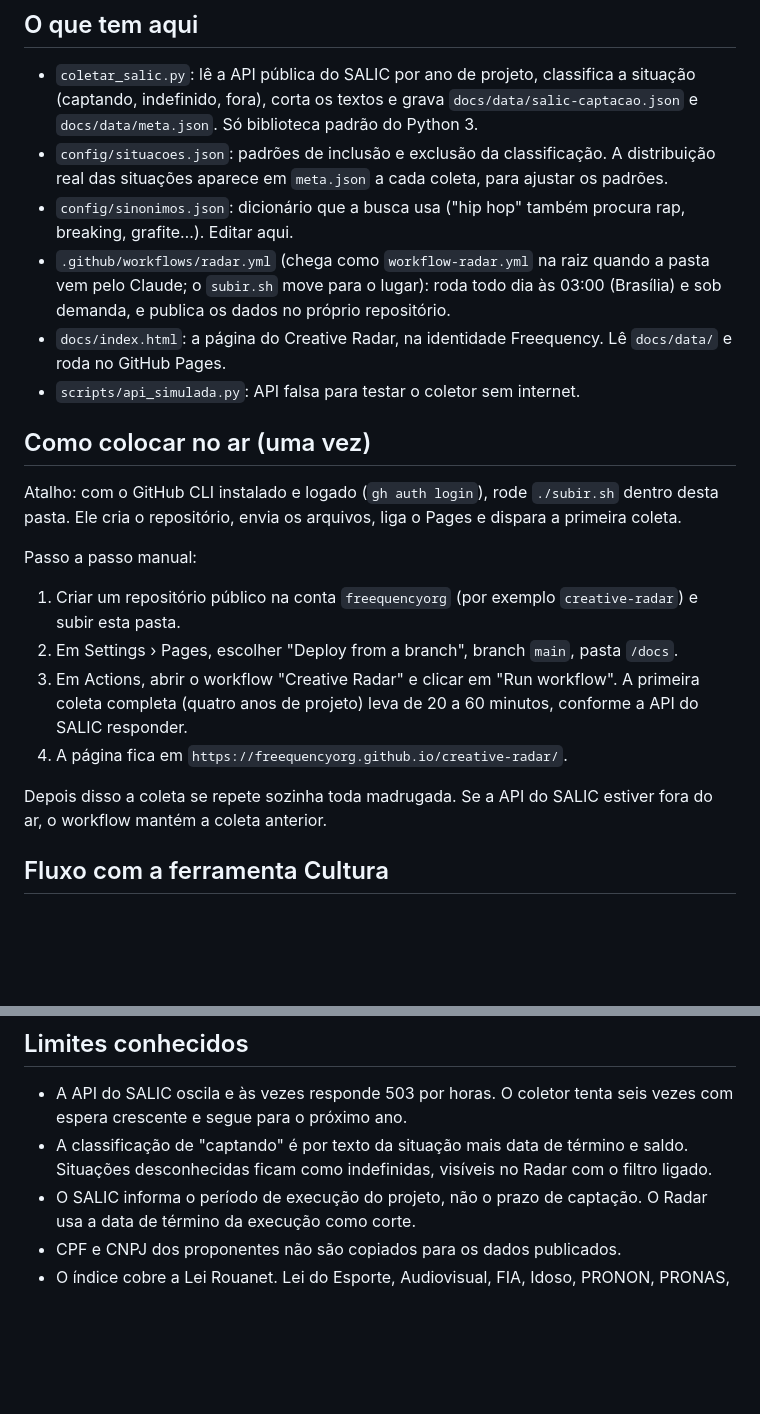
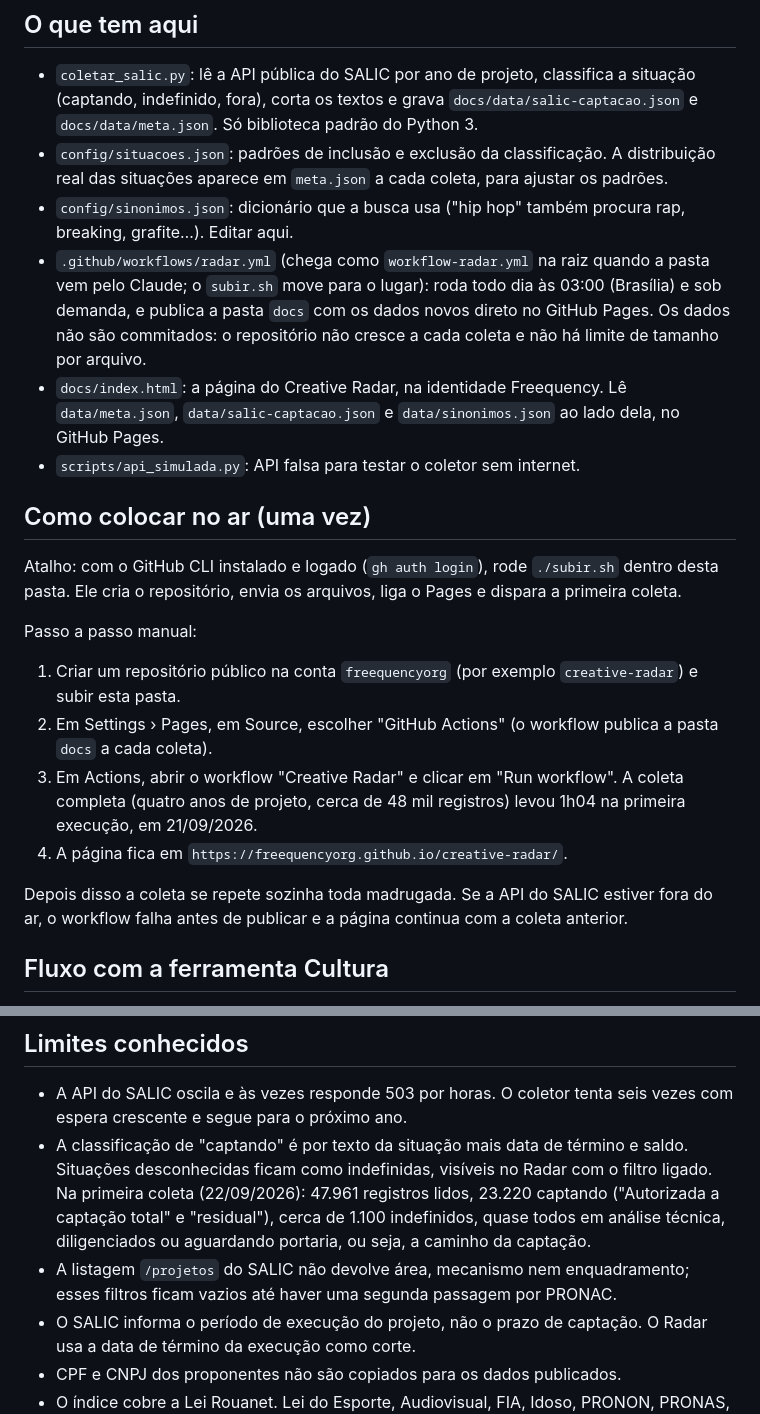
Before and after one commit to freequencyorg/creative-radar, a Markdown page: README.md, 2 parts joined by grey strips. GitHub-like rendering; blank space fills up the shorter version.

```diff
--- a/README.md
+++ b/README.md
@@ -7,8 +7,8 @@ Radar da Freequency para projetos incentivados. Nesta primeira versão: coleta n
 - `coletar_salic.py`: lê a API pública do SALIC por ano de projeto, classifica a situação (captando, indefinido, fora), corta os textos e grava `docs/data/salic-captacao.json` e `docs/data/meta.json`. Só biblioteca padrão do Python 3.
 - `config/situacoes.json`: padrões de inclusão e exclusão da classificação. A distribuição real das situações aparece em `meta.json` a cada coleta, para ajustar os padrões.
 - `config/sinonimos.json`: dicionário que a busca usa ("hip hop" também procura rap, breaking, grafite…). Editar aqui.
-- `.github/workflows/radar.yml` (chega como `workflow-radar.yml` na raiz quando a pasta vem pelo Claude; o `subir.sh` move para o lugar): roda todo dia às 03:00 (Brasília) e sob demanda, e publica os dados no próprio repositório.
-- `docs/index.html`: a página do Creative Radar, na identidade Freequency. Lê `docs/data/` e roda no GitHub Pages.
+- `.github/workflows/radar.yml` (chega como `workflow-radar.yml` na raiz quando a pasta vem pelo Claude; o `subir.sh` move para o lugar): roda todo dia às 03:00 (Brasília) e sob demanda, e publica a pasta `docs` com os dados novos direto no GitHub Pages. Os dados não são commitados: o repositório não cresce a cada coleta e não há limite de tamanho por arquivo.
+- `docs/index.html`: a página do Creative Radar, na identidade Freequency. Lê `data/meta.json`, `data/salic-captacao.json` e `data/sinonimos.json` ao lado dela, no GitHub Pages.
 - `scripts/api_simulada.py`: API falsa para testar o coletor sem internet.
 
 ## Como colocar no ar (uma vez)
@@ -18,11 +18,11 @@ Atalho: com o GitHub CLI instalado e logado (`gh auth login`), rode `./subir.sh`
 Passo a passo manual:
 
 1. Criar um repositório público na conta `freequencyorg` (por exemplo `creative-radar`) e subir esta pasta.
-2. Em Settings › Pages, escolher "Deploy from a branch", branch `main`, pasta `/docs`.
-3. Em Actions, abrir o workflow "Creative Radar" e clicar em "Run workflow". A primeira coleta completa (quatro anos de projeto) leva de 20 a 60 minutos, conforme a API do SALIC responder.
+2. Em Settings › Pages, em Source, escolher "GitHub Actions" (o workflow publica a pasta `docs` a cada coleta).
+3. Em Actions, abrir o workflow "Creative Radar" e clicar em "Run workflow". A coleta completa (quatro anos de projeto, cerca de 48 mil registros) levou 1h04 na primeira execução, em 21/09/2026.
 4. A página fica em `https://freequencyorg.github.io/creative-radar/`.
 
-Depois disso a coleta se repete sozinha toda madrugada. Se a API do SALIC estiver fora do ar, o workflow mantém a coleta anterior.
+Depois disso a coleta se repete sozinha toda madrugada. Se a API do SALIC estiver fora do ar, o workflow falha antes de publicar e a página continua com a coleta anterior.
 
 ## Fluxo com a ferramenta Cultura
 
@@ -50,7 +50,8 @@ python3 coletar_salic.py --anos 26 --limite 2
 ## Limites conhecidos
 
 - A API do SALIC oscila e às vezes responde 503 por horas. O coletor tenta seis vezes com espera crescente e segue para o próximo ano.
-- A classificação de "captando" é por texto da situação mais data de término e saldo. Situações desconhecidas ficam como indefinidas, visíveis no Radar com o filtro ligado.
+- A classificação de "captando" é por texto da situação mais data de término e saldo. Situações desconhecidas ficam como indefinidas, visíveis no Radar com o filtro ligado. Na primeira coleta (22/09/2026): 47.961 registros lidos, 23.220 captando ("Autorizada a captação total" e "residual"), cerca de 1.100 indefinidos, quase todos em análise técnica, diligenciados ou aguardando portaria, ou seja, a caminho da captação.
+- A listagem `/projetos` do SALIC não devolve área, mecanismo nem enquadramento; esses filtros ficam vazios até haver uma segunda passagem por PRONAC.
 - O SALIC informa o período de execução do projeto, não o prazo de captação. O Radar usa a data de término da execução como corte.
 - CPF e CNPJ dos proponentes não são copiados para os dados publicados.
 - O índice cobre a Lei Rouanet. Lei do Esporte, Audiovisual, FIA, Idoso, PRONON, PRONAS, Reciclagem e leis estaduais pedem coletores próprios, com fontes de qualidade variada.
```
